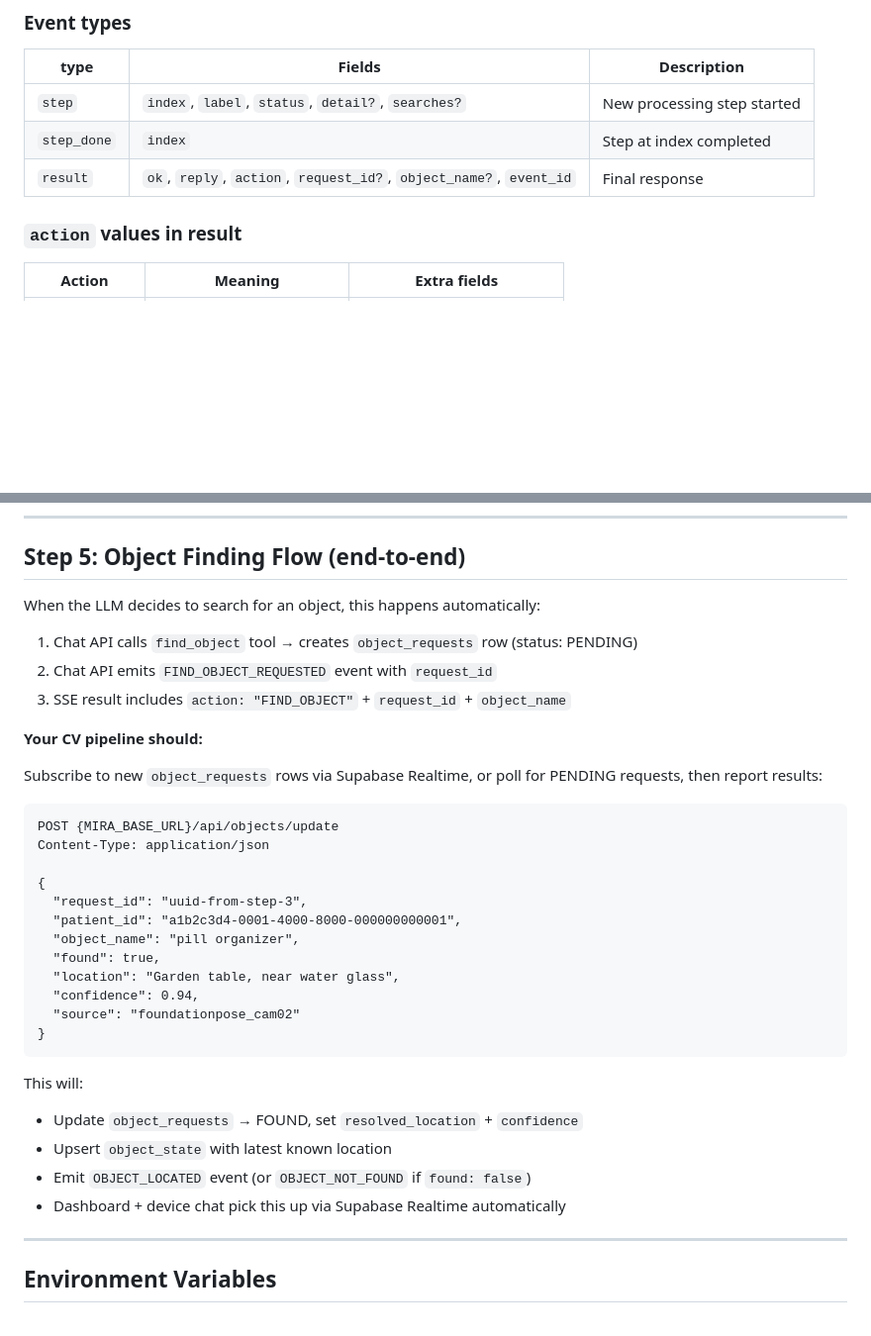
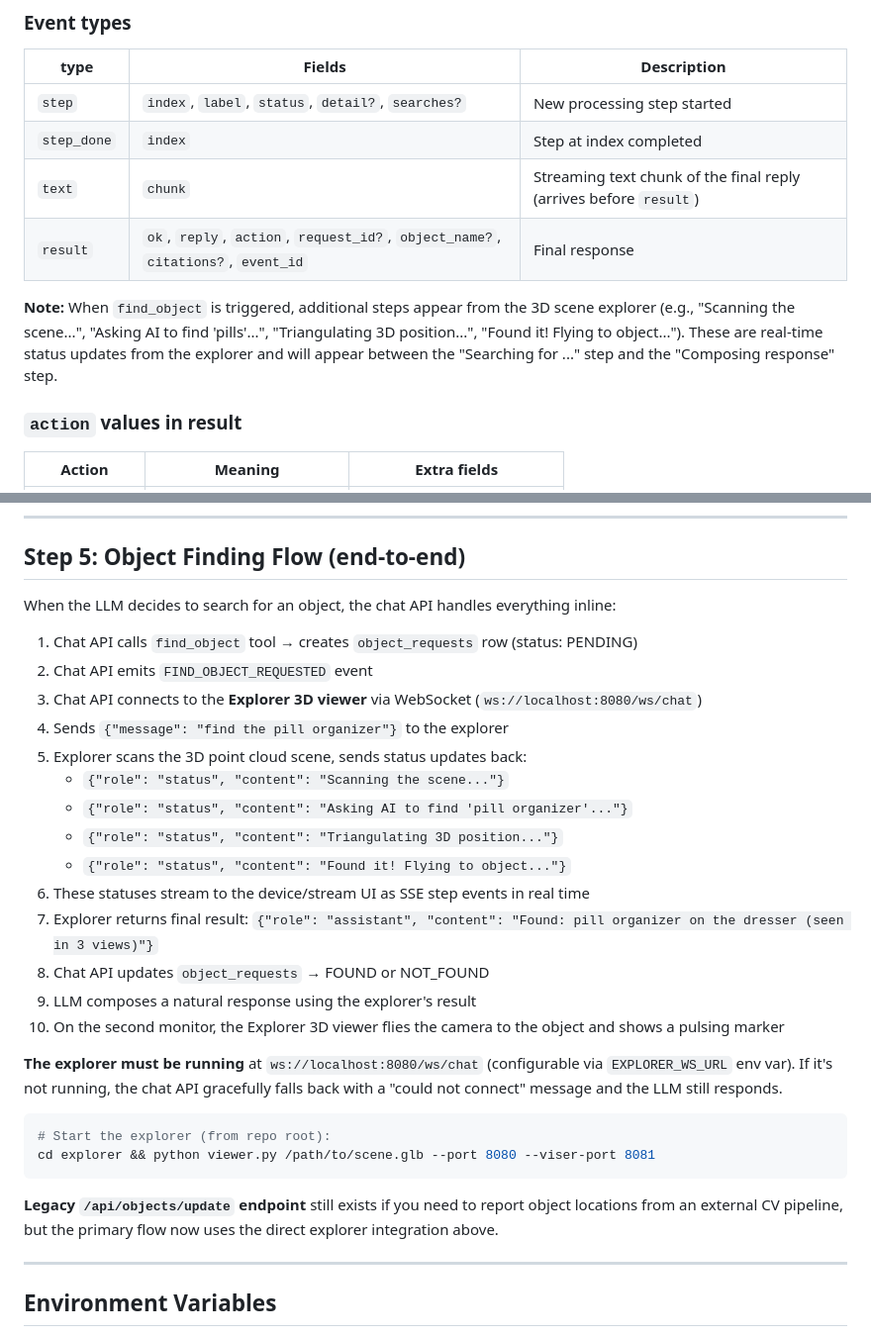
Before and after one commit to nathanjzhao/treehacks2026, a Markdown page: mira-chat/AudioIntegration.md, 2 parts joined by grey strips. Shown at 99% size. GitHub-like rendering; blank space fills up the shorter version.

Commit message:
Update AudioIntegration.md for direct explorer WebSocket flow

````diff
--- a/mira-chat/AudioIntegration.md
+++ b/mira-chat/AudioIntegration.md
@@ -221,7 +221,10 @@ data: {"type":"result","ok":true,"reply":"I'm looking for your pill organizer no
 |------|--------|-------------|
 | `step` | `index`, `label`, `status`, `detail?`, `searches?` | New processing step started |
 | `step_done` | `index` | Step at index completed |
-| `result` | `ok`, `reply`, `action`, `request_id?`, `object_name?`, `event_id` | Final response |
+| `text` | `chunk` | Streaming text chunk of the final reply (arrives before `result`) |
+| `result` | `ok`, `reply`, `action`, `request_id?`, `object_name?`, `citations?`, `event_id` | Final response |
+
+**Note:** When `find_object` is triggered, additional steps appear from the 3D scene explorer (e.g., "Scanning the scene...", "Asking AI to find 'pills'...", "Triangulating 3D position...", "Found it! Flying to object..."). These are real-time status updates from the explorer and will appear between the "Searching for ..." step and the "Composing response" step.
 
 ### `action` values in result
 
@@ -338,36 +341,31 @@ The dashboard at `{MIRA_BASE_URL}/dashboard` subscribes to Supabase Realtime on
 
 ## Step 5: Object Finding Flow (end-to-end)
 
-When the LLM decides to search for an object, this happens automatically:
+When the LLM decides to search for an object, the chat API handles everything inline:
 
 1. Chat API calls `find_object` tool → creates `object_requests` row (status: PENDING)
-2. Chat API emits `FIND_OBJECT_REQUESTED` event with `request_id`
-3. SSE result includes `action: "FIND_OBJECT"` + `request_id` + `object_name`
+2. Chat API emits `FIND_OBJECT_REQUESTED` event
+3. Chat API connects to the **Explorer 3D viewer** via WebSocket (`ws://localhost:8080/ws/chat`)
+4. Sends `{"message": "find the pill organizer"}` to the explorer
+5. Explorer scans the 3D point cloud scene, sends status updates back:
+   - `{"role": "status", "content": "Scanning the scene..."}`
+   - `{"role": "status", "content": "Asking AI to find 'pill organizer'..."}`
+   - `{"role": "status", "content": "Triangulating 3D position..."}`
+   - `{"role": "status", "content": "Found it! Flying to object..."}`
+6. These statuses stream to the device/stream UI as SSE step events in real time
+7. Explorer returns final result: `{"role": "assistant", "content": "Found: pill organizer on the dresser (seen in 3 views)"}`
+8. Chat API updates `object_requests` → FOUND or NOT_FOUND
+9. LLM composes a natural response using the explorer's result
+10. On the second monitor, the Explorer 3D viewer flies the camera to the object and shows a pulsing marker
 
-**Your CV pipeline should:**
+**The explorer must be running** at `ws://localhost:8080/ws/chat` (configurable via `EXPLORER_WS_URL` env var). If it's not running, the chat API gracefully falls back with a "could not connect" message and the LLM still responds.
 
-Subscribe to new `object_requests` rows via Supabase Realtime, or poll for PENDING requests, then report results:
-
-```
-POST {MIRA_BASE_URL}/api/objects/update
-Content-Type: application/json
-
-{
-  "request_id": "uuid-from-step-3",
-  "patient_id": "a1b2c3d4-0001-4000-8000-000000000001",
-  "object_name": "pill organizer",
-  "found": true,
-  "location": "Garden table, near water glass",
-  "confidence": 0.94,
-  "source": "foundationpose_cam02"
-}
+```bash
+# Start the explorer (from repo root):
+cd explorer && python viewer.py /path/to/scene.glb --port 8080 --viser-port 8081
 ```
 
-This will:
-- Update `object_requests` → FOUND, set `resolved_location` + `confidence`
-- Upsert `object_state` with latest known location
-- Emit `OBJECT_LOCATED` event (or `OBJECT_NOT_FOUND` if `found: false`)
-- Dashboard + device chat pick this up via Supabase Realtime automatically
+**Legacy `/api/objects/update` endpoint** still exists if you need to report object locations from an external CV pipeline, but the primary flow now uses the direct explorer integration above.
 
 ---
 
````
